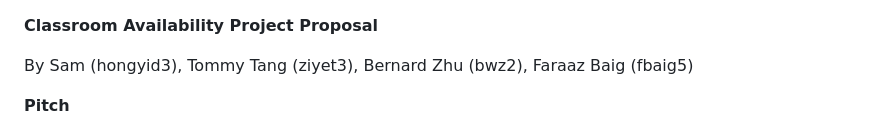
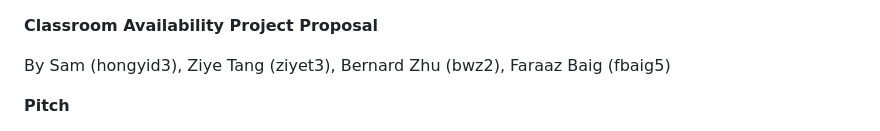
Before and after one commit to ZiyeTang/Software-Design-Projects, a Markdown page: README.md, the part around the change. Drawn GitHub-style.

```diff
--- a/README.md
+++ b/README.md
@@ -1,6 +1,7 @@
+
 **Classroom Availability Project Proposal**
 
-By Sam (hongyid3), Tommy Tang (ziyet3), Bernard Zhu (bwz2), Faraaz Baig (fbaig5)
+By Sam (hongyid3), Ziye Tang (ziyet3), Bernard Zhu (bwz2), Faraaz Baig (fbaig5)
 
 **Pitch**
 
```
